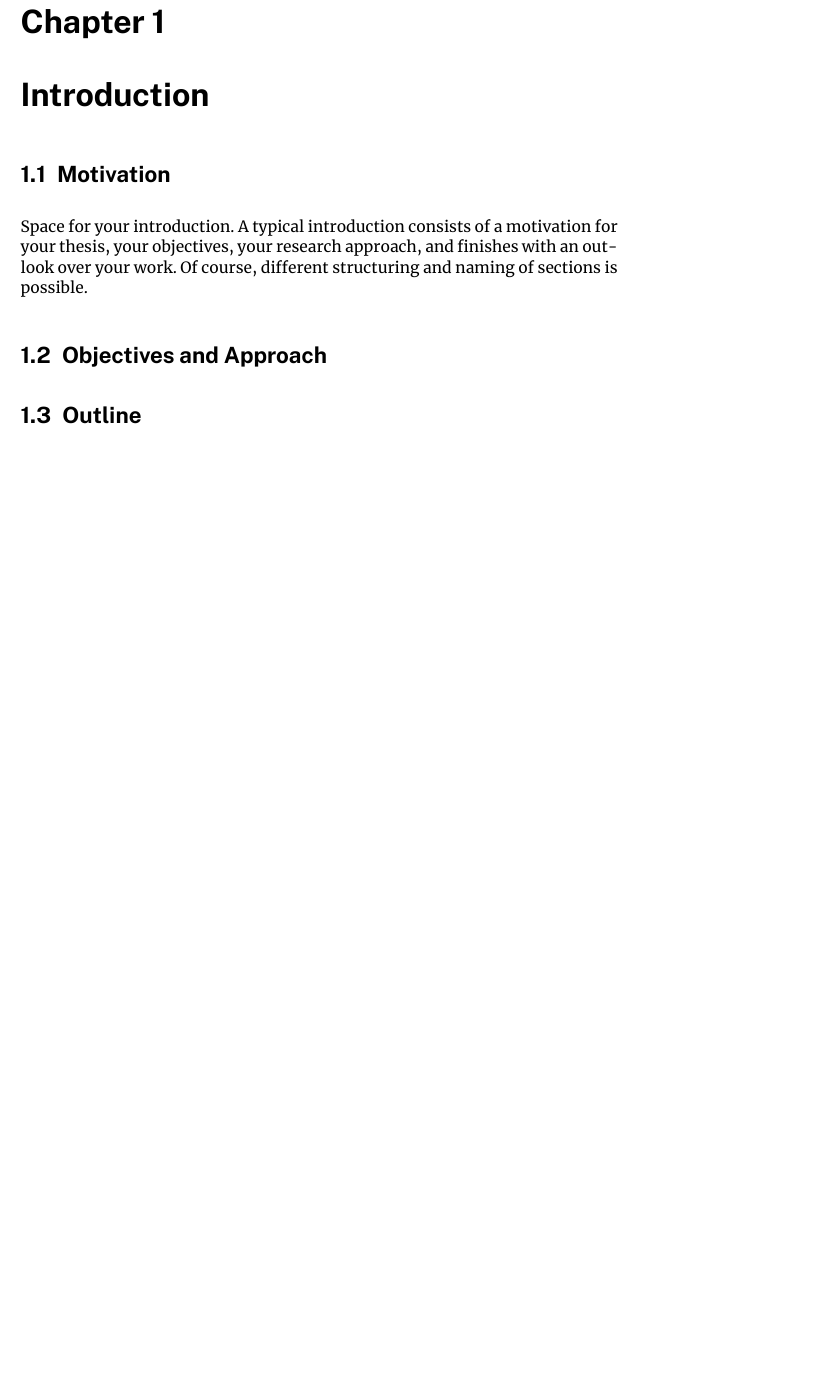
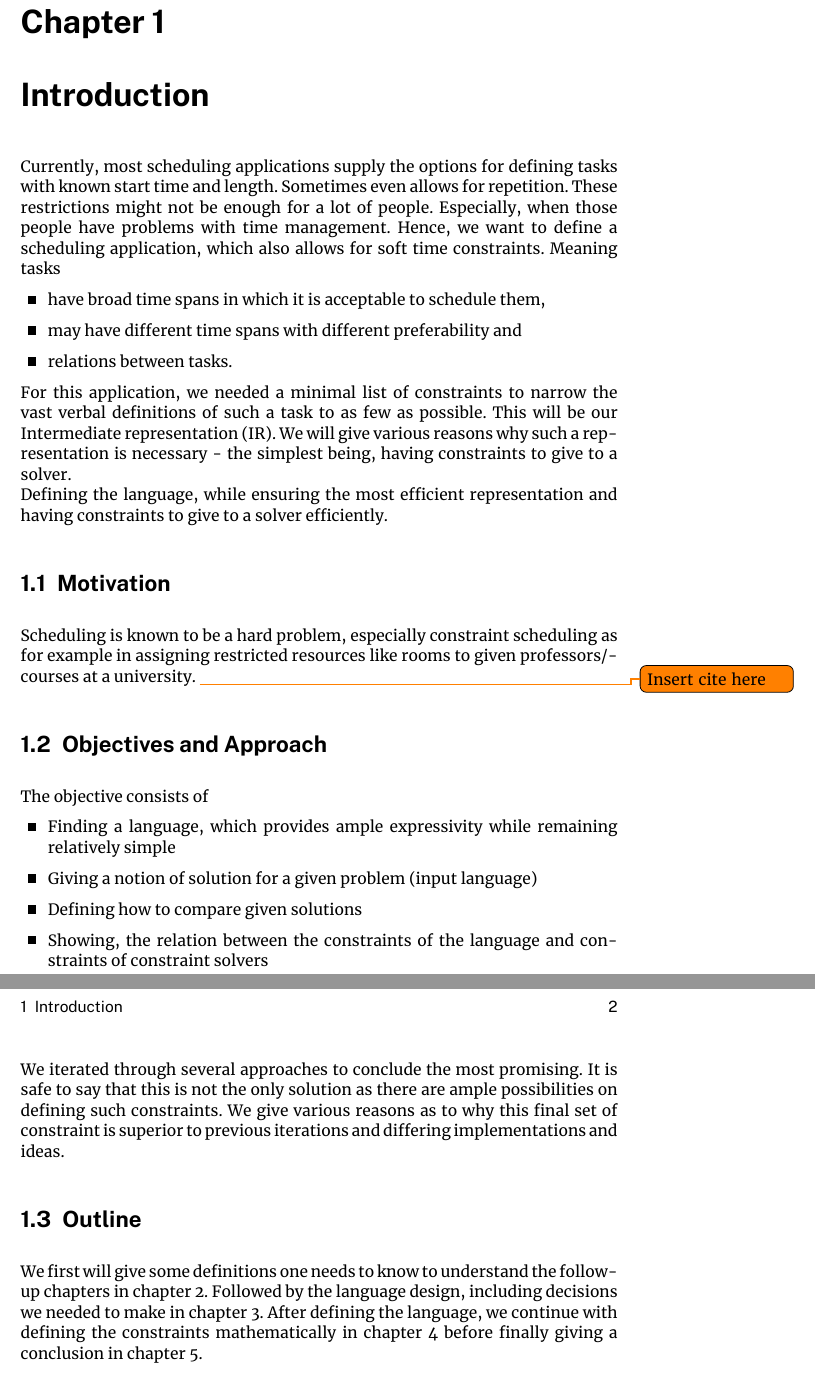
Before and after one commit to h0p3zZ/BScThesis, a LaTeX thesis (_tex/main-thesis.tex, which reads _tex/01-introduction.tex): part of page 6 of 15 before the commit and two parts of pages 6 and 7 of 16 after it, the two joined at a grey line, cut so that both start at the same text, the shorter picture padded with empty space. Compiled offline with XeLaTeX.

Commit message:
added first draft of Introduction chapter

```diff
--- a/_tex/01-introduction.tex
+++ b/_tex/01-introduction.tex
@@ -4,26 +4,33 @@
 \chapter{Introduction}
 \label{chapter:introduction}
 
-% Scope: small problem of a problem, where does the thesis fit in the big picture
-
-% Why is the problem not solvable in 5 minutes?
+Currently, most scheduling applications supply the options for defining tasks with known start time and length. Sometimes even allows for repetition. These restrictions might not be enough for a lot of people. Especially, when those people have problems with time management. Hence, we want to define a scheduling application, which also allows for soft time constraints. Meaning tasks
+\begin{itemize}
+    \item have broad time spans in which it is acceptable to schedule them,
+    \item may have different time spans with different preferability and
+    \item relations between tasks.
+\end{itemize}
+For this application, we needed a minimal list of constraints to narrow the vast verbal definitions of such a task to as few as possible. This will be our \Ac{IR}. We will give various reasons why such a representation is necessary - the simplest being, having constraints to give to a solver. \\
+Defining the language, while ensuring the most efficient representation and having constraints to give to a solver efficiently.
 
 \section{Motivation}
 \label{sec:introduction:motivation}
-
-Space for your introduction.
-A typical introduction consists of a motivation for your thesis, your objectives, your research approach, and finishes with an outlook over your work.
-Of course, different structuring and naming of sections is possible.
-
+Scheduling is known to be a hard problem, especially constraint scheduling as for example in assigning restricted resources like rooms to given professors/courses at a university. \todo{Insert cite here}
 
 \section{Objectives and Approach}
 \label{sec:introduction:objectives}
-
+The objective consists of
+\begin{itemize}
+    \item Finding a language, which provides ample expressivity while remaining relatively simple
+    \item Giving a notion of solution for a given problem (input language)
+    \item Defining how to compare given solutions
+    \item Showing, the relation between the constraints of the language and constraints of constraint solvers
+\end{itemize}
+We iterated through several approaches to conclude the most promising. It is safe to say that this is not the only solution as there are ample possibilities on defining such constraints. We give various reasons as to why this final set of constraint is superior to previous iterations and differing implementations and ideas.
 
 \section{Outline}
 \label{sec:introduction:outline}
-
-
+We first will give some definitions one needs to know to understand the follow-up chapters in \autoref{chapter:preliminaries-related-work}. Followed by the language design, including decisions we needed to make in \autoref{chapter:methodology-language-design}. After defining the language, we continue with defining the constraints mathematically in \autoref{chapter:formal-framework} before finally giving a conclusion in \autoref{chapter:conclusion}.
 
 %%
 %%%%%%%%%%%%%%%%%%%%%%%%%%%%%%%%%%%%%%%%%%%%%%%%%%%%%%%%%%%%%%%%%%%%%%%%%%%%%%%%
```
Also changed, not shown: _tex/09-conclusion.tex (+1 -1 lines).
